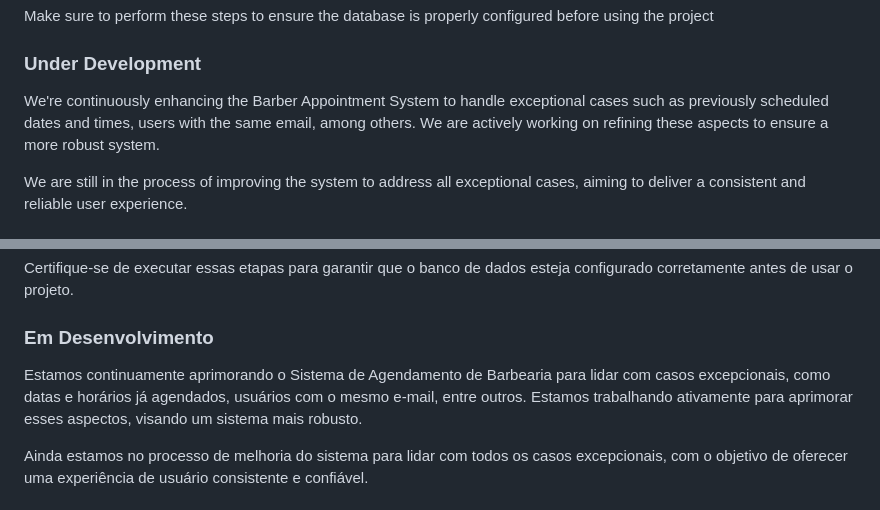
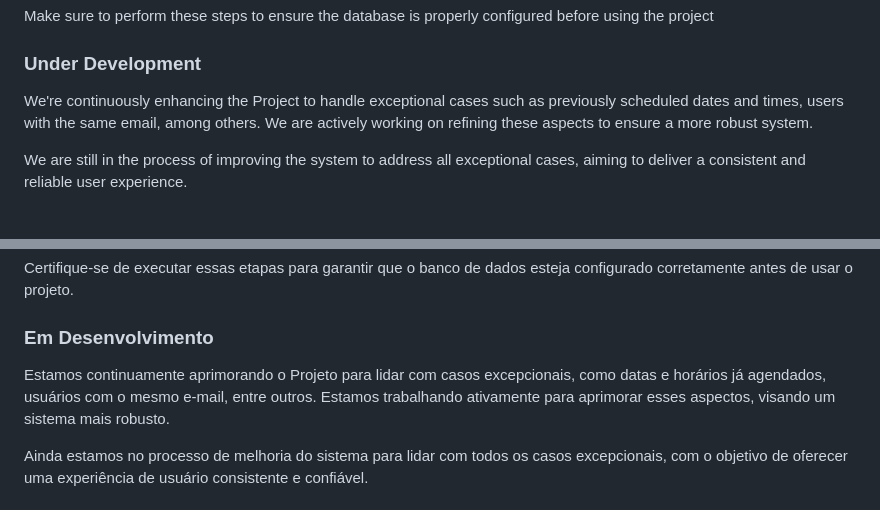
Before and after one commit to pablobdss/project-academic-php, a Markdown page: readme.md, 2 parts joined by grey strips. Drawn GitHub-style.

```diff
--- a/readme.md
+++ b/readme.md
@@ -30,7 +30,7 @@ Make sure to perform these steps to ensure the database is properly configured b
 
 ### Under Development
 
-We're continuously enhancing the Barber Appointment System to handle exceptional cases such as previously scheduled dates and times, users with the same email, among others. We are actively working on refining these aspects to ensure a more robust system.
+We're continuously enhancing the Project to handle exceptional cases such as previously scheduled dates and times, users with the same email, among others. We are actively working on refining these aspects to ensure a more robust system.
 
 We are still in the process of improving the system to address all exceptional cases, aiming to deliver a consistent and reliable user experience.
 
@@ -83,7 +83,7 @@ Certifique-se de executar essas etapas para garantir que o banco de dados esteja
 
 ### Em Desenvolvimento
 
-Estamos continuamente aprimorando o Sistema de Agendamento de Barbearia para lidar com casos excepcionais, como datas e horários já agendados, usuários com o mesmo e-mail, entre outros. Estamos trabalhando ativamente para aprimorar esses aspectos, visando um sistema mais robusto.
+Estamos continuamente aprimorando o Projeto para lidar com casos excepcionais, como datas e horários já agendados, usuários com o mesmo e-mail, entre outros. Estamos trabalhando ativamente para aprimorar esses aspectos, visando um sistema mais robusto.
 
 Ainda estamos no processo de melhoria do sistema para lidar com todos os casos excepcionais, com o objetivo de oferecer uma experiência de usuário consistente e confiável.
 
```
